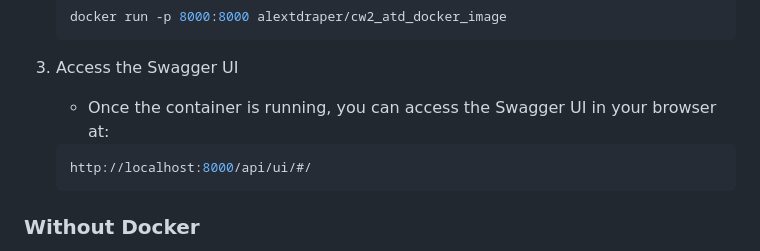
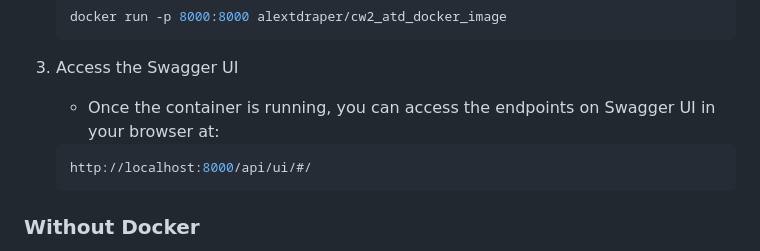
Before and after one commit to Alex-T-Draper/Comp2001, a Markdown page: README.md, the part around the change. Rendered like a GitHub page.

````diff
--- a/README.md
+++ b/README.md
@@ -27,7 +27,7 @@ This project is a microservice designed for managing trails, features, and locat
    ```
 
 5. Access the Swagger UI
-   - Once the container is running, you can access the Swagger UI in your browser at:
+   - Once the container is running, you can access the endpoints on Swagger UI in your browser at:
    ```bash
    http://localhost:8000/api/ui/#/
    ```
````
